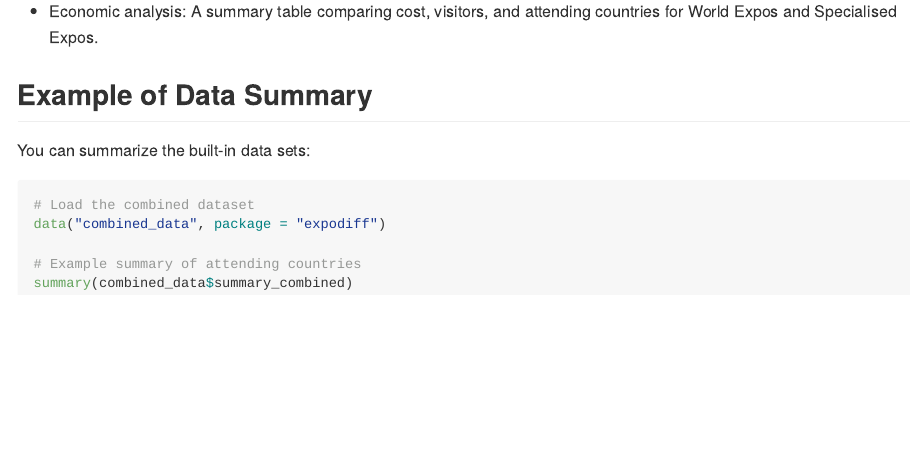
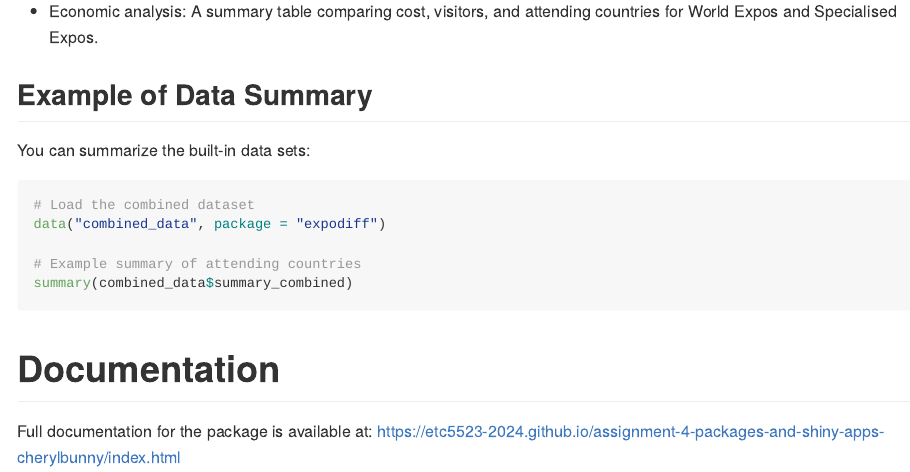
Before and after one commit to ETC5523-2024/assignment-4-packages-and-shiny-apps-cherylbunny, an R Markdown document (README.Rmd): the page in a window 1100 px wide, from 1000 px down. Rendered offline with R 4.5, knitr and Pandoc, with nearby package versions; the code chunks are not run, so their results and figures are left out.

Commit message:
Updated pkgdown link

````diff
--- a/README.Rmd
+++ b/README.Rmd
@@ -69,3 +69,7 @@ data("combined_data", package = "expodiff")
 # Example summary of attending countries
 summary(combined_data$summary_combined)
 ```
+
+# Documentation
+
+Full documentation for the package is available at: https://etc5523-2024.github.io/assignment-4-packages-and-shiny-apps-cherylbunny/index.html
````
